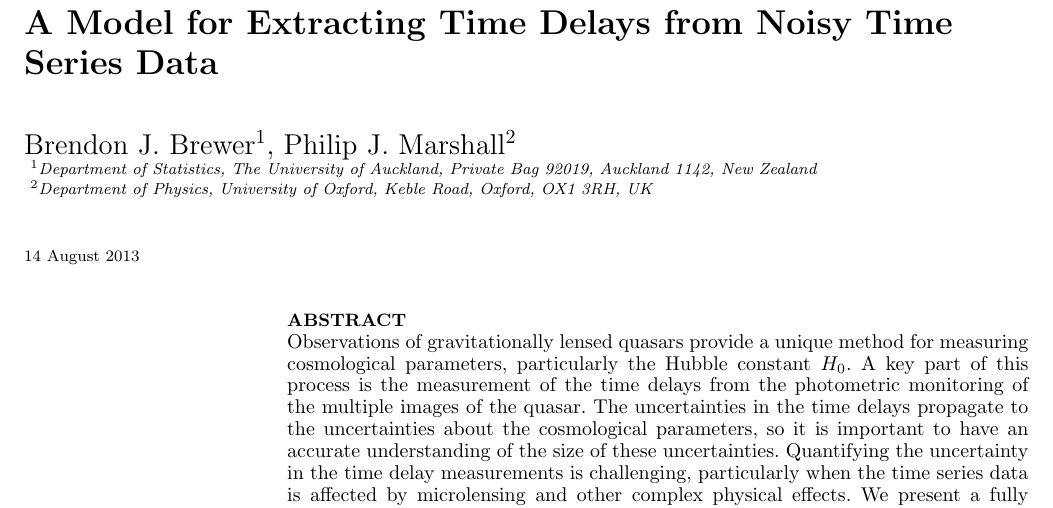
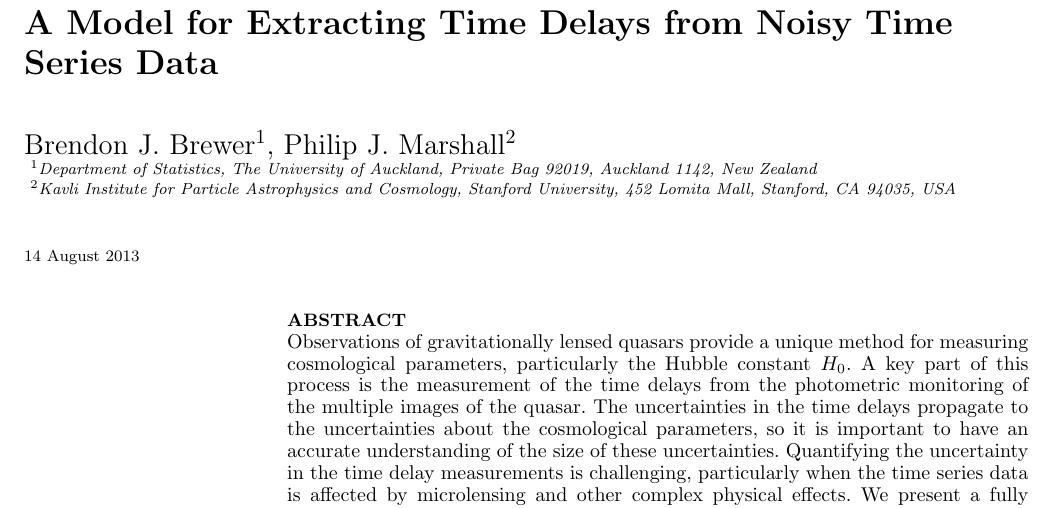
Before and after one commit to eggplantbren/Flotsam, a LaTeX paper (doc/Paper1/ms.tex): part of page 1 of 5, cut so that both start at the same text. Compiled offline with LaTeX, dvips and Ghostscript; a LaTeX package or settings file that is missing is left out.

Commit message:
Phil's affiliation

```diff
--- a/doc/Paper1/ms.tex
+++ b/doc/Paper1/ms.tex
@@ -12,7 +12,7 @@
 \author[B. J. Brewer]{Brendon J. Brewer$^1$, Philip J. Marshall$^2$\\
 $^1$Department of Statistics, The University of Auckland, Private Bag 92019,
 Auckland 1142, New Zealand\\
-$^2$Department of Physics, University of Oxford, Keble Road, Oxford, OX1 3RH, UK}
+$^2$Kavli Institute for Particle Astrophysics and Cosmology, Stanford University, 452 Lomita Mall, Stanford, CA 94035, USA}
 
 \begin{document}
 
```
